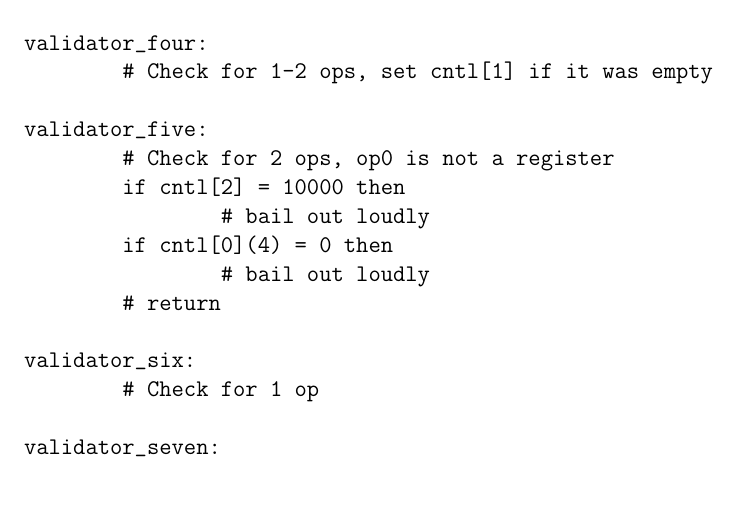
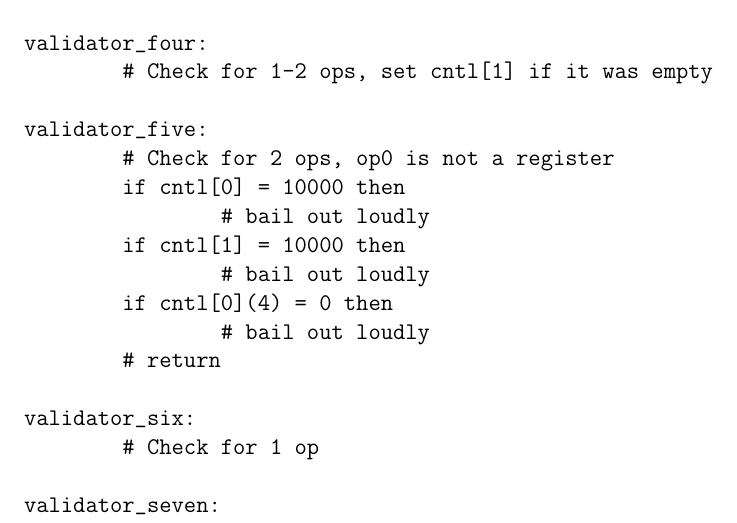
Before and after one commit to solb/comparchcpu, a LaTeX document (hard.tex): part of page 7 of 8, cut so that both start at the same text, the shorter picture padded with empty space. Compiled offline with pdfLaTeX.

Commit message:
Fix serously backward logic in validator_five RTL

```diff
--- a/hard.tex
+++ b/hard.tex
@@ -318,7 +318,9 @@ validator_four:
 
 validator_five:
 	# Check for 2 ops, op0 is not a register
-	if cntl[2] = 10000 then
+	if cntl[0] = 10000 then
+		# bail out loudly
+	if cntl[1] = 10000 then
 		# bail out loudly
 	if cntl[0](4) = 0 then
 		# bail out loudly
```
